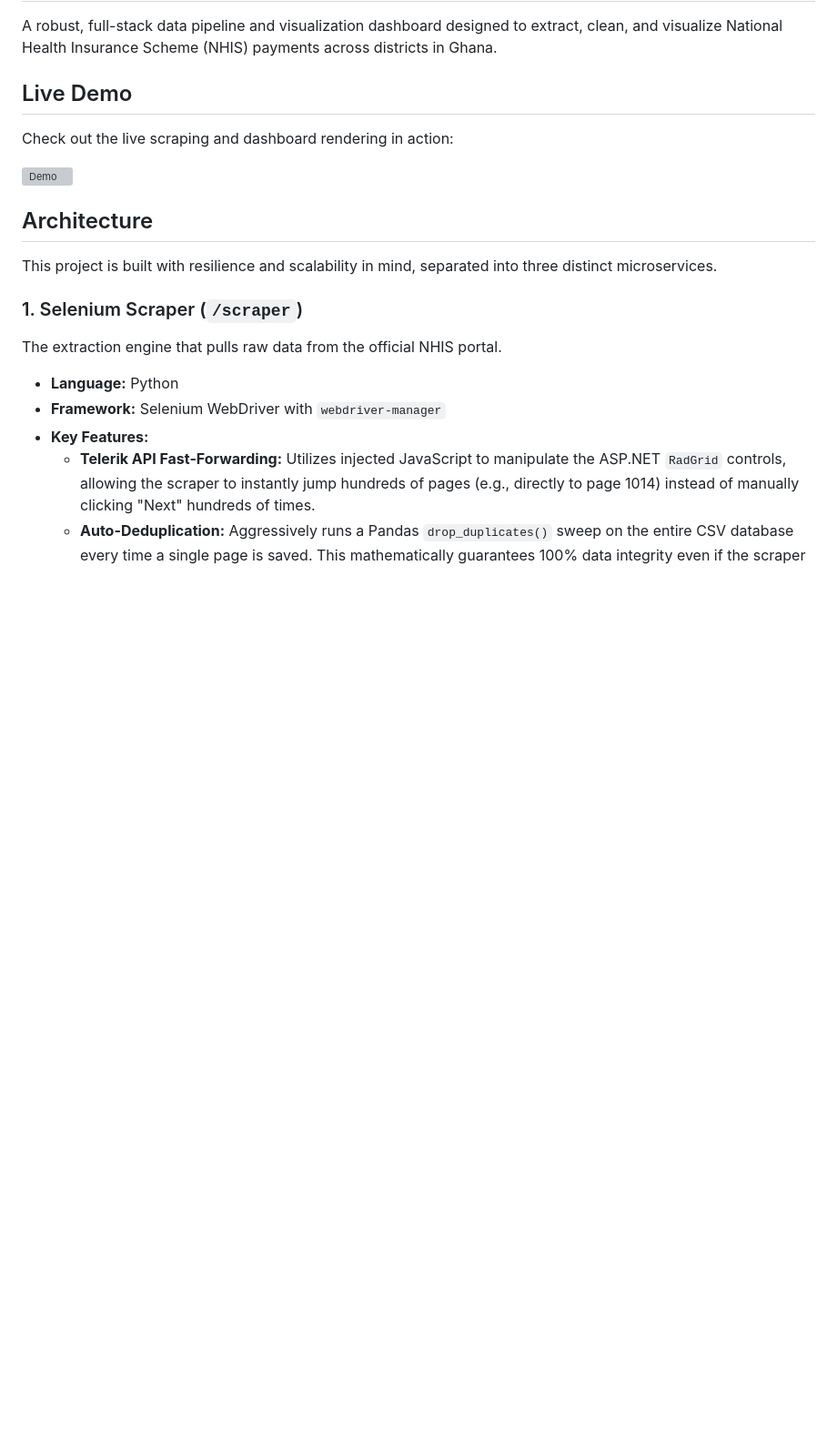
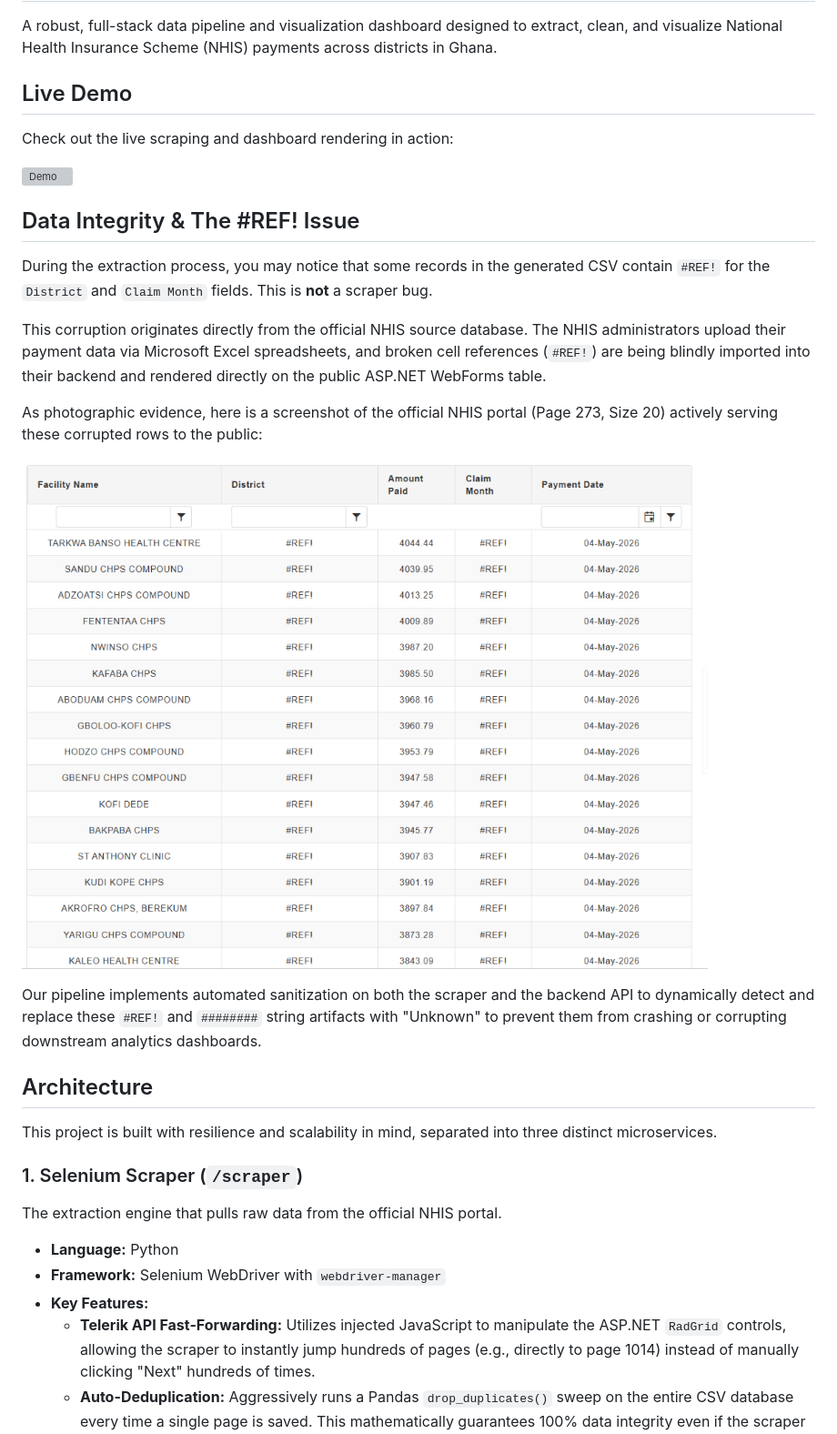
Before and after one commit to Lanor-Jephthah1/nhis-payments-v2, a Markdown page: README.md, the part around the change. Shown at 91% size. Rendered like a GitHub page; pictures changed too: evidence_ref_corruption.png (added); blank space fills up the shorter version; grey boxes are pictures that could not be loaded.

Commit message:
docs: add section explaining #REF! data corruption with photographic evidence

```diff
--- a/README.md
+++ b/README.md
@@ -7,6 +7,18 @@ A robust, full-stack data pipeline and visualization dashboard designed to extra
 Check out the live scraping and dashboard rendering in action:
 
 ![Demo](./demo.gif)
+
+## Data Integrity & The #REF! Issue
+
+During the extraction process, you may notice that some records in the generated CSV contain `#REF!` for the `District` and `Claim Month` fields. This is **not** a scraper bug.
+
+This corruption originates directly from the official NHIS source database. The NHIS administrators upload their payment data via Microsoft Excel spreadsheets, and broken cell references (`#REF!`) are being blindly imported into their backend and rendered directly on the public ASP.NET WebForms table.
+
+As photographic evidence, here is a screenshot of the official NHIS portal (Page 273, Size 20) actively serving these corrupted rows to the public:
+
+![Official NHIS Source Data Corruption](./evidence_ref_corruption.png)
+
+Our pipeline implements automated sanitization on both the scraper and the backend API to dynamically detect and replace these `#REF!` and `########` string artifacts with "Unknown" to prevent them from crashing or corrupting downstream analytics dashboards.
 
 ## Architecture
 
```
